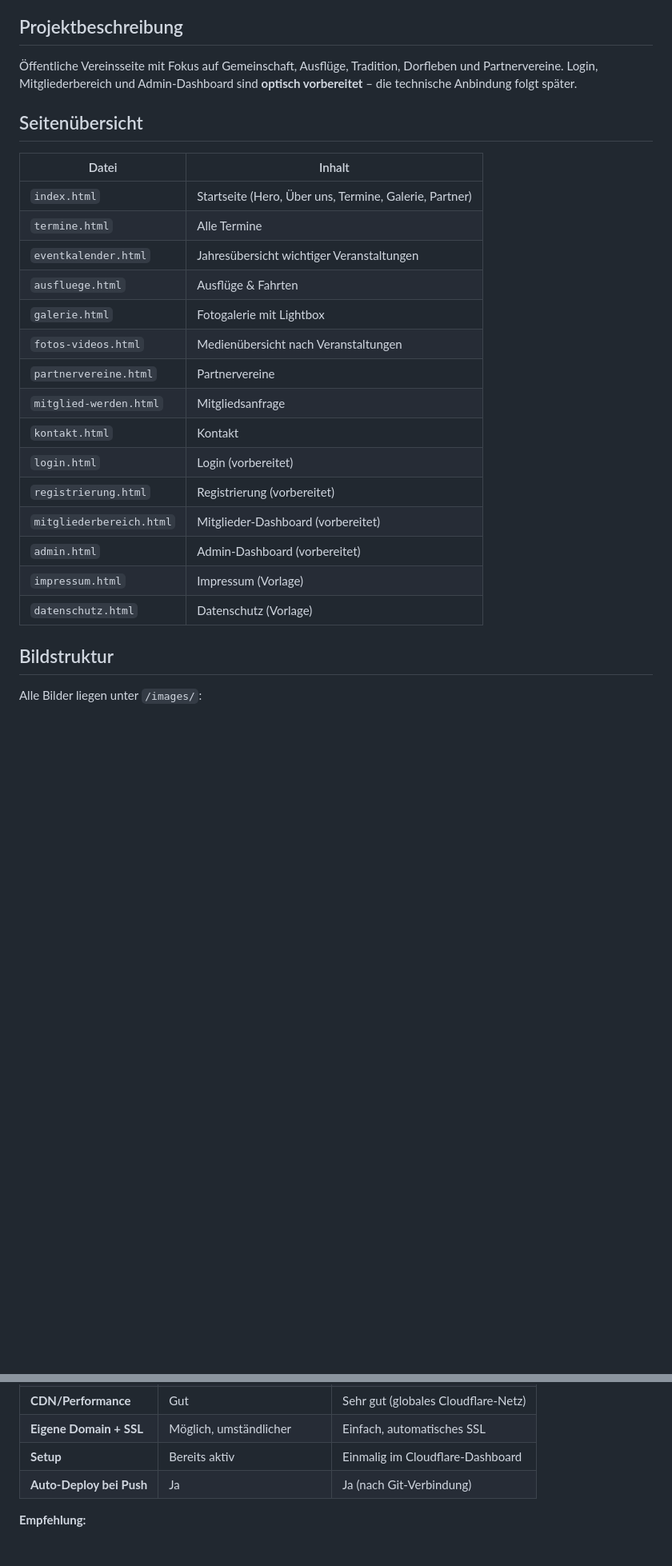
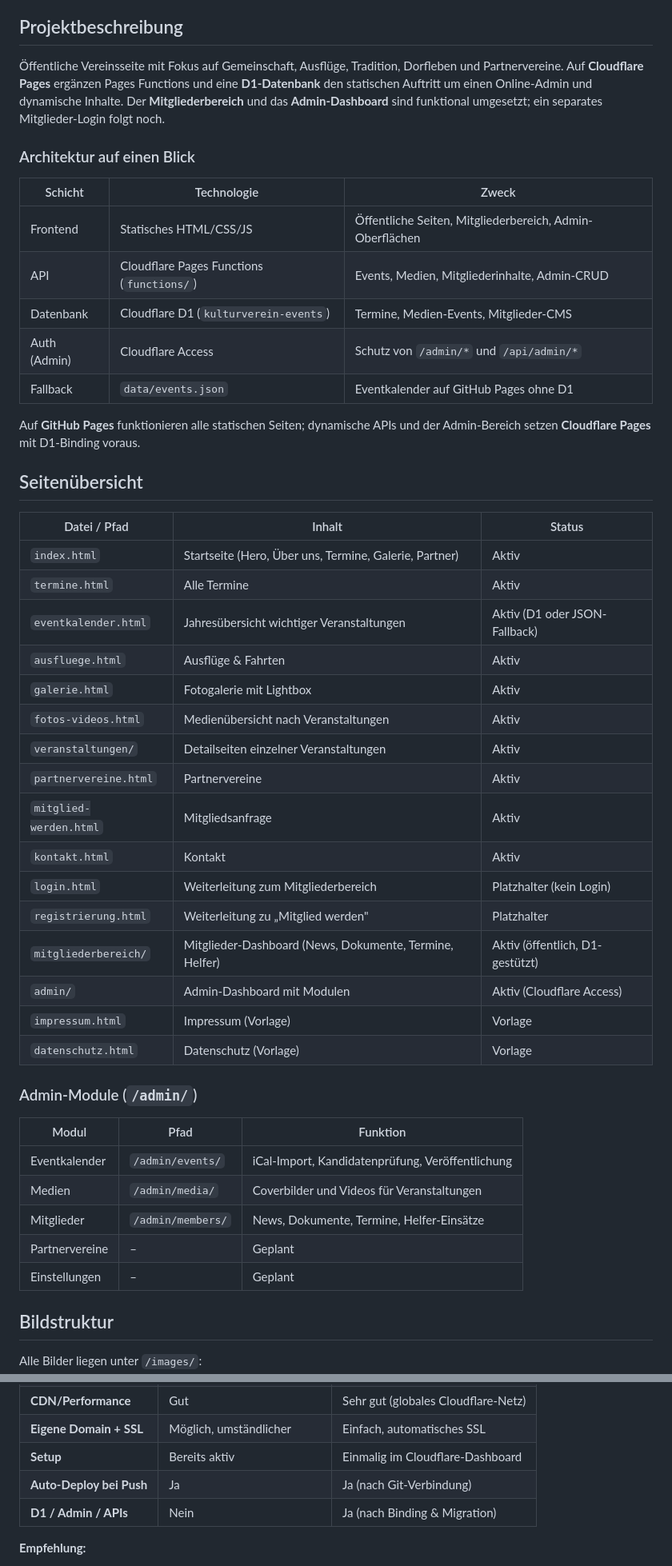
Before and after one commit to svenyh/kulturverein-woelpinghausen, a Markdown page: README.md, 2 parts joined by grey strips. Shown at 80% size. Drawn GitHub-style; blank space fills up the shorter version.

```diff
--- a/README.md
+++ b/README.md
@@ -4,27 +4,50 @@ Offizielle Webseite des **Wölpinghausener Kulturverein** – modern, responsiv
 
 ## Projektbeschreibung
 
-Öffentliche Vereinsseite mit Fokus auf Gemeinschaft, Ausflüge, Tradition, Dorfleben und Partnervereine. Login, Mitgliederbereich und Admin-Dashboard sind **optisch vorbereitet** – die technische Anbindung folgt später.
+Öffentliche Vereinsseite mit Fokus auf Gemeinschaft, Ausflüge, Tradition, Dorfleben und Partnervereine. Auf **Cloudflare Pages** ergänzen Pages Functions und eine **D1-Datenbank** den statischen Auftritt um einen Online-Admin und dynamische Inhalte. Der **Mitgliederbereich** und das **Admin-Dashboard** sind funktional umgesetzt; ein separates Mitglieder-Login folgt noch.
+
+### Architektur auf einen Blick
+
+| Schicht | Technologie | Zweck |
+|---------|-------------|-------|
+| Frontend | Statisches HTML/CSS/JS | Öffentliche Seiten, Mitgliederbereich, Admin-Oberflächen |
+| API | Cloudflare Pages Functions (`functions/`) | Events, Medien, Mitgliederinhalte, Admin-CRUD |
+| Datenbank | Cloudflare D1 (`kulturverein-events`) | Termine, Medien-Events, Mitglieder-CMS |
+| Auth (Admin) | Cloudflare Access | Schutz von `/admin/*` und `/api/admin/*` |
+| Fallback | `data/events.json` | Eventkalender auf GitHub Pages ohne D1 |
+
+Auf **GitHub Pages** funktionieren alle statischen Seiten; dynamische APIs und der Admin-Bereich setzen **Cloudflare Pages** mit D1-Binding voraus.
 
 ## Seitenübersicht
 
-| Datei | Inhalt |
-|-------|--------|
-| `index.html` | Startseite (Hero, Über uns, Termine, Galerie, Partner) |
-| `termine.html` | Alle Termine |
-| `eventkalender.html` | Jahresübersicht wichtiger Veranstaltungen |
-| `ausfluege.html` | Ausflüge & Fahrten |
-| `galerie.html` | Fotogalerie mit Lightbox |
-| `fotos-videos.html` | Medienübersicht nach Veranstaltungen |
-| `partnervereine.html` | Partnervereine |
-| `mitglied-werden.html` | Mitgliedsanfrage |
-| `kontakt.html` | Kontakt |
-| `login.html` | Login (vorbereitet) |
-| `registrierung.html` | Registrierung (vorbereitet) |
-| `mitgliederbereich.html` | Mitglieder-Dashboard (vorbereitet) |
-| `admin.html` | Admin-Dashboard (vorbereitet) |
-| `impressum.html` | Impressum (Vorlage) |
-| `datenschutz.html` | Datenschutz (Vorlage) |
+| Datei / Pfad | Inhalt | Status |
+|--------------|--------|--------|
+| `index.html` | Startseite (Hero, Über uns, Termine, Galerie, Partner) | Aktiv |
+| `termine.html` | Alle Termine | Aktiv |
+| `eventkalender.html` | Jahresübersicht wichtiger Veranstaltungen | Aktiv (D1 oder JSON-Fallback) |
+| `ausfluege.html` | Ausflüge & Fahrten | Aktiv |
+| `galerie.html` | Fotogalerie mit Lightbox | Aktiv |
+| `fotos-videos.html` | Medienübersicht nach Veranstaltungen | Aktiv |
+| `veranstaltungen/` | Detailseiten einzelner Veranstaltungen | Aktiv |
+| `partnervereine.html` | Partnervereine | Aktiv |
+| `mitglied-werden.html` | Mitgliedsanfrage | Aktiv |
+| `kontakt.html` | Kontakt | Aktiv |
+| `login.html` | Weiterleitung zum Mitgliederbereich | Platzhalter (kein Login) |
+| `registrierung.html` | Weiterleitung zu „Mitglied werden" | Platzhalter |
+| `mitgliederbereich/` | Mitglieder-Dashboard (News, Dokumente, Termine, Helfer) | Aktiv (öffentlich, D1-gestützt) |
+| `admin/` | Admin-Dashboard mit Modulen | Aktiv (Cloudflare Access) |
+| `impressum.html` | Impressum (Vorlage) | Vorlage |
+| `datenschutz.html` | Datenschutz (Vorlage) | Vorlage |
+
+### Admin-Module (`/admin/`)
+
+| Modul | Pfad | Funktion |
+|-------|------|----------|
+| Eventkalender | `/admin/events/` | iCal-Import, Kandidatenprüfung, Veröffentlichung |
+| Medien | `/admin/media/` | Coverbilder und Videos für Veranstaltungen |
+| Mitglieder | `/admin/members/` | News, Dokumente, Termine, Helfer-Einsätze |
+| Partnervereine | – | Geplant |
+| Einstellungen | – | Geplant |
 
 ## Bildstruktur
 
@@ -93,6 +126,7 @@ Vollständige Schritte: [`docs/deployment.md`](docs/deployment.md)
 | **Eigene Domain + SSL** | Möglich, umständlicher | Einfach, automatisches SSL |
 | **Setup** | Bereits aktiv | Einmalig im Cloudflare-Dashboard |
 | **Auto-Deploy bei Push** | Ja | Ja (nach Git-Verbindung) |
+| **D1 / Admin / APIs** | Nein | Ja (nach Binding & Migration) |
 
 **Empfehlung:**
 
```
Also changed, not shown: other parts of README.md (+74 -26 lines).
